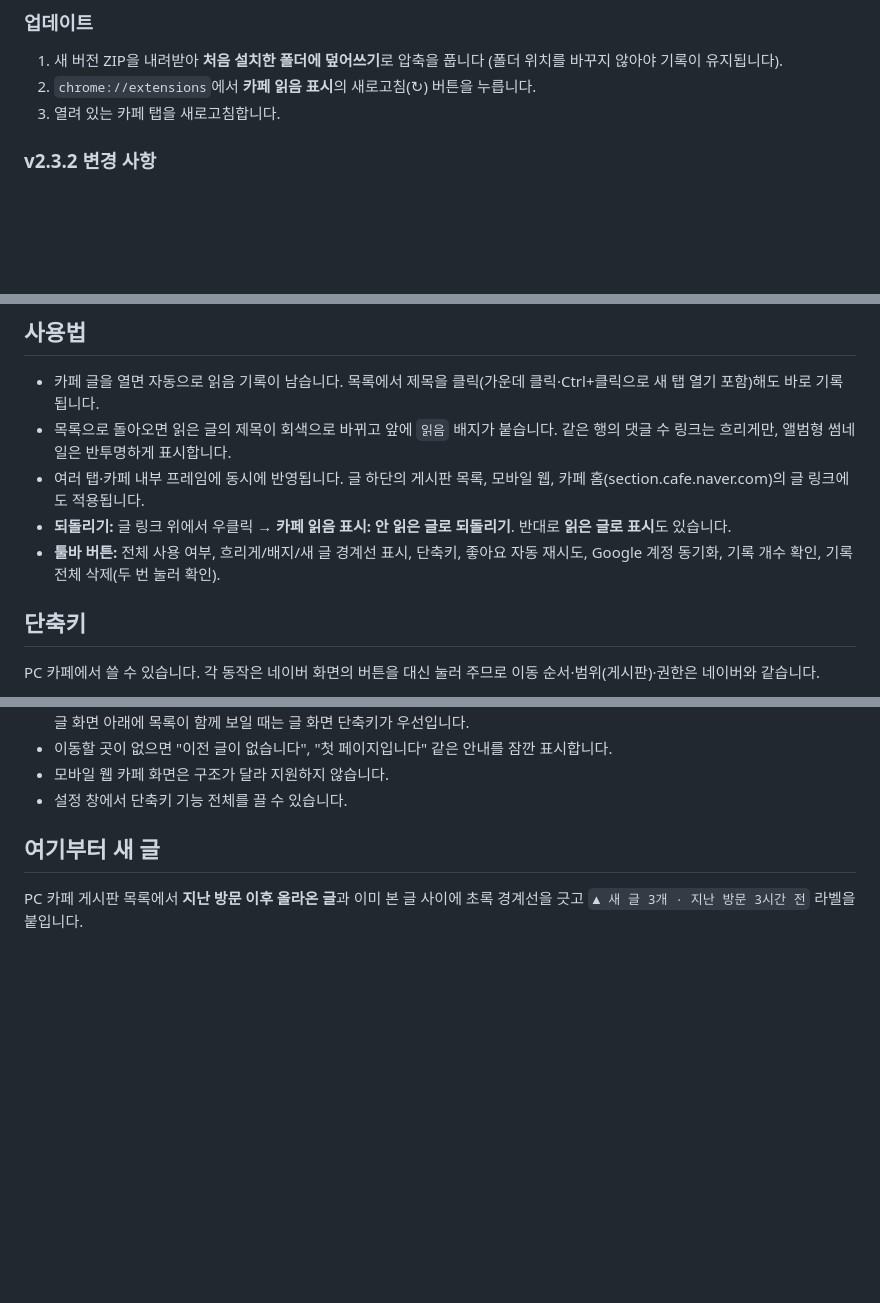
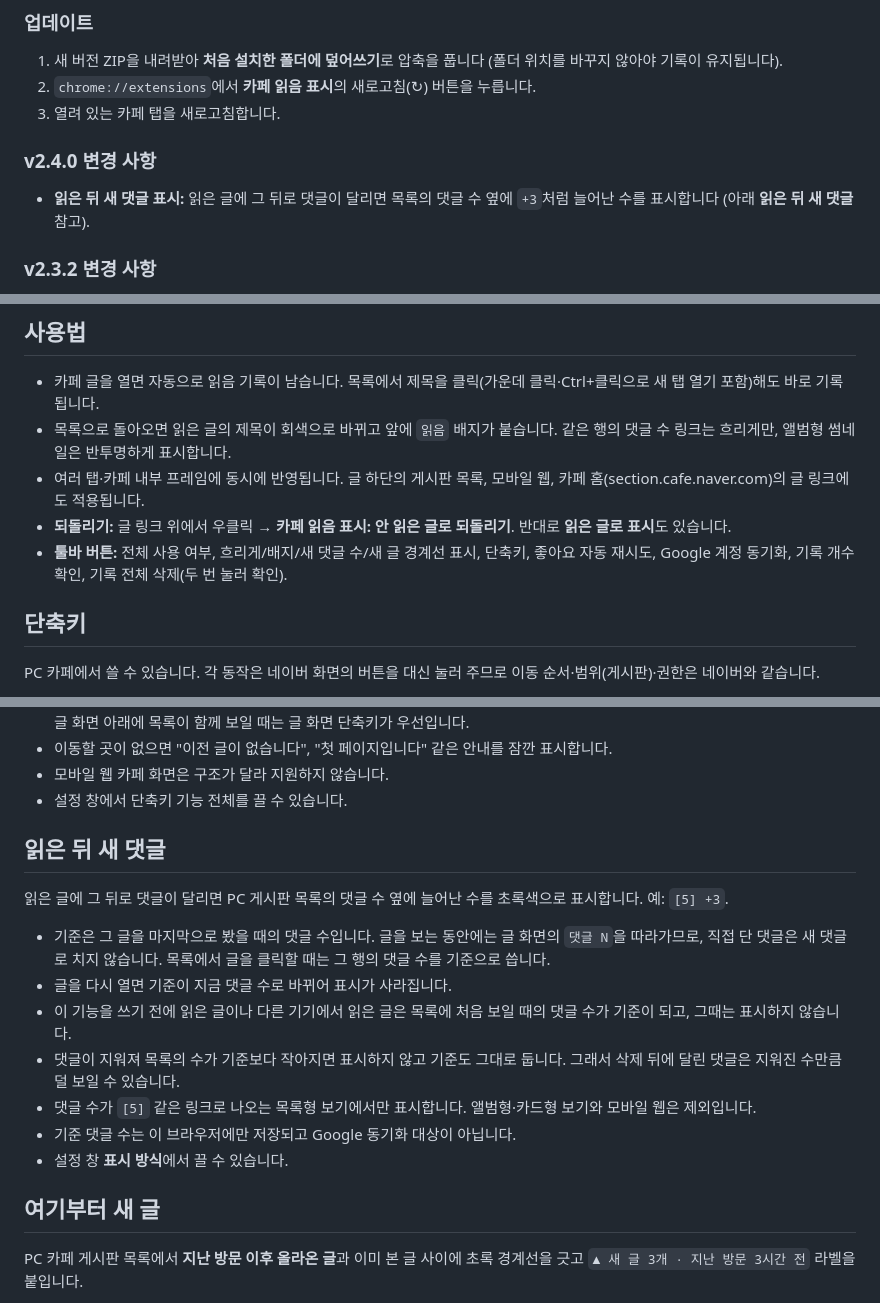
Before and after one commit to ljhoo24/naver-cafe-checker, a Markdown page: README.md, 3 parts joined by grey strips. Drawn GitHub-style; blank space fills up the shorter version.

Commit message:
docs: document the new-comment badge
Co-Authored-By: Claude Opus 5.5 <noreply@anthropic.com>

```diff
--- a/README.md
+++ b/README.md
@@ -25,6 +25,10 @@ Chrome / Edge / Whale 등 Chromium 기반 PC 브라우저(Chrome 111 이상)용
 1. 새 버전 ZIP을 내려받아 **처음 설치한 폴더에 덮어쓰기**로 압축을 풉니다 (폴더 위치를 바꾸지 않아야 기록이 유지됩니다).
 2. `chrome://extensions`에서 **카페 읽음 표시**의 새로고침(↻) 버튼을 누릅니다.
 3. 열려 있는 카페 탭을 새로고침합니다.
+
+### v2.4.0 변경 사항
+
+- **읽은 뒤 새 댓글 표시:** 읽은 글에 그 뒤로 댓글이 달리면 목록의 댓글 수 옆에 `+3`처럼 늘어난 수를 표시합니다 (아래 **읽은 뒤 새 댓글** 참고).
 
 ### v2.3.2 변경 사항
 
@@ -64,7 +68,7 @@ Chrome / Edge / Whale 등 Chromium 기반 PC 브라우저(Chrome 111 이상)용
 - 목록으로 돌아오면 읽은 글의 제목이 회색으로 바뀌고 앞에 `읽음` 배지가 붙습니다. 같은 행의 댓글 수 링크는 흐리게만, 앨범형 썸네일은 반투명하게 표시합니다.
 - 여러 탭·카페 내부 프레임에 동시에 반영됩니다. 글 하단의 게시판 목록, 모바일 웹, 카페 홈(section.cafe.naver.com)의 글 링크에도 적용됩니다.
 - **되돌리기:** 글 링크 위에서 우클릭 → **카페 읽음 표시: 안 읽은 글로 되돌리기**. 반대로 **읽은 글로 표시**도 있습니다.
-- **툴바 버튼:** 전체 사용 여부, 흐리게/배지/새 글 경계선 표시, 단축키, 좋아요 자동 재시도, Google 계정 동기화, 기록 개수 확인, 기록 전체 삭제(두 번 눌러 확인).
+- **툴바 버튼:** 전체 사용 여부, 흐리게/배지/새 댓글 수/새 글 경계선 표시, 단축키, 좋아요 자동 재시도, Google 계정 동기화, 기록 개수 확인, 기록 전체 삭제(두 번 눌러 확인).
 
 ## 단축키
 
@@ -88,6 +92,18 @@ PC 카페에서 쓸 수 있습니다. 각 동작은 네이버 화면의 버튼
 - 이동할 곳이 없으면 "이전 글이 없습니다", "첫 페이지입니다" 같은 안내를 잠깐 표시합니다.
 - 모바일 웹 카페 화면은 구조가 달라 지원하지 않습니다.
 - 설정 창에서 단축키 기능 전체를 끌 수 있습니다.
+
+## 읽은 뒤 새 댓글
+
+읽은 글에 그 뒤로 댓글이 달리면 PC 게시판 목록의 댓글 수 옆에 늘어난 수를 초록색으로 표시합니다. 예: `[5] +3`.
+
+- 기준은 그 글을 마지막으로 봤을 때의 댓글 수입니다. 글을 보는 동안에는 글 화면의 `댓글 N`을 따라가므로, 직접 단 댓글은 새 댓글로 치지 않습니다. 목록에서 글을 클릭할 때는 그 행의 댓글 수를 기준으로 씁니다.
+- 글을 다시 열면 기준이 지금 댓글 수로 바뀌어 표시가 사라집니다.
+- 이 기능을 쓰기 전에 읽은 글이나 다른 기기에서 읽은 글은 목록에 처음 보일 때의 댓글 수가 기준이 되고, 그때는 표시하지 않습니다.
+- 댓글이 지워져 목록의 수가 기준보다 작아지면 표시하지 않고 기준도 그대로 둡니다. 그래서 삭제 뒤에 달린 댓글은 지워진 수만큼 덜 보일 수 있습니다.
+- 댓글 수가 `[5]` 같은 링크로 나오는 목록형 보기에서만 표시합니다. 앨범형·카드형 보기와 모바일 웹은 제외입니다.
+- 기준 댓글 수는 이 브라우저에만 저장되고 Google 동기화 대상이 아닙니다.
+- 설정 창 **표시 방식**에서 끌 수 있습니다.
 
 ## 여기부터 새 글
 
```
Also changed, not shown: other parts of README.md (+2 -1 lines).
